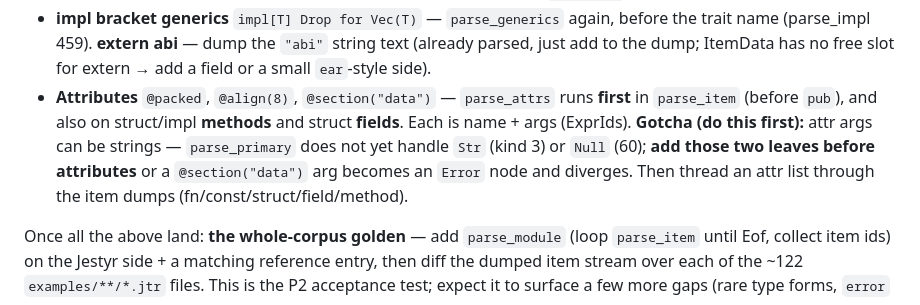
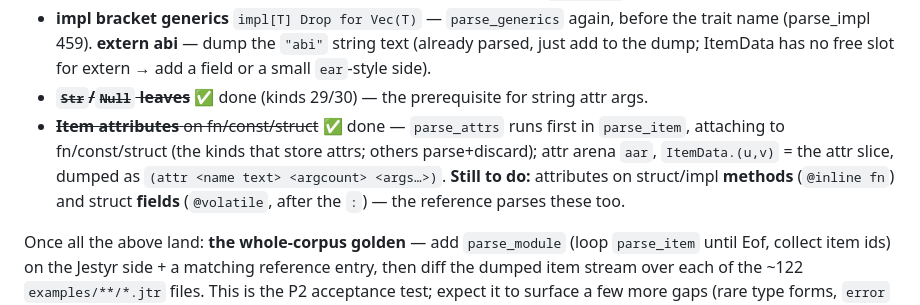
Before and after one commit to AdamEzzat1/Jestyr, a Markdown page: docs/session-notes/jestyr-selfhost-P2-parser-handoff.md, the part around the change. Drawn GitHub-style.

Commit message:
docs(P2): mark Str/Null leaves + item attributes done in handoff

```diff
--- a/docs/session-notes/jestyr-selfhost-P2-parser-handoff.md
+++ b/docs/session-notes/jestyr-selfhost-P2-parser-handoff.md
@@ -133,12 +133,12 @@ both dumps:
 - **impl bracket generics** `impl[T] Drop for Vec(T)` — `parse_generics` again, before the trait
   name (parse_impl 459). **extern abi** — dump the `"abi"` string text (already parsed, just add
   to the dump; ItemData has no free slot for extern → add a field or a small `ear`-style side).
-- **Attributes** `@packed`, `@align(8)`, `@section("data")` — `parse_attrs` runs **first** in
-  `parse_item` (before `pub`), and also on struct/impl **methods** and struct **fields**. Each is
-  name + args (ExprIds). **Gotcha (do this first):** attr args can be strings — `parse_primary`
-  does not yet handle `Str` (kind 3) or `Null` (60); **add those two leaves before attributes**
-  or a `@section("data")` arg becomes an `Error` node and diverges. Then thread an attr list
-  through the item dumps (fn/const/struct/field/method).
+- ~~**`Str`/`Null` leaves**~~ ✅ done (kinds 29/30) — the prerequisite for string attr args.
+- ~~**Item attributes** on fn/const/struct~~ ✅ done — `parse_attrs` runs first in `parse_item`,
+  attaching to fn/const/struct (the kinds that store attrs; others parse+discard); attr arena
+  `aar`, `ItemData.(u,v)` = the attr slice, dumped as `(attr <name text> <argcount> <args…>)`.
+  **Still to do:** attributes on struct/impl **methods** (`@inline fn`) and struct **fields**
+  (`@volatile`, after the `:`) — the reference parses these too.
 
 Once all the above land: **the whole-corpus golden** — add `parse_module` (loop `parse_item`
 until Eof, collect item ids) on the Jestyr side + a matching reference entry, then diff the
```
